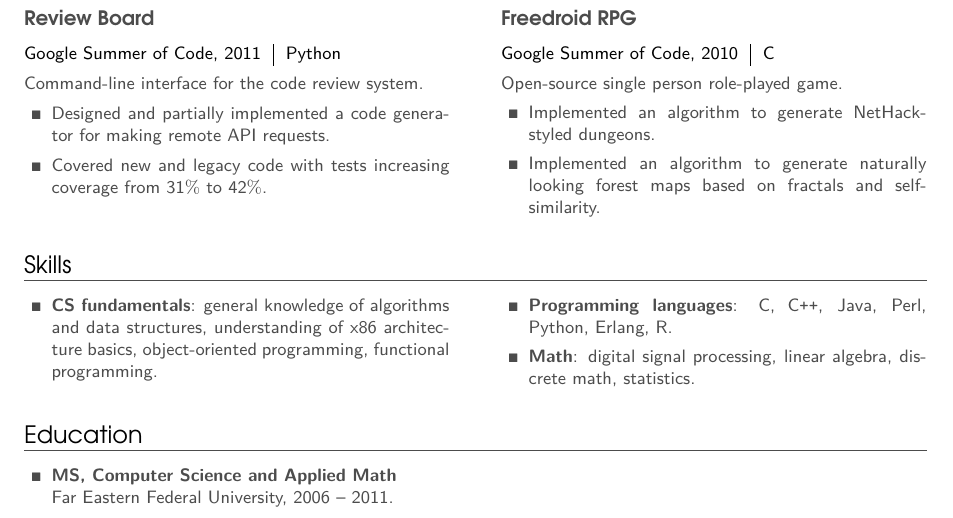
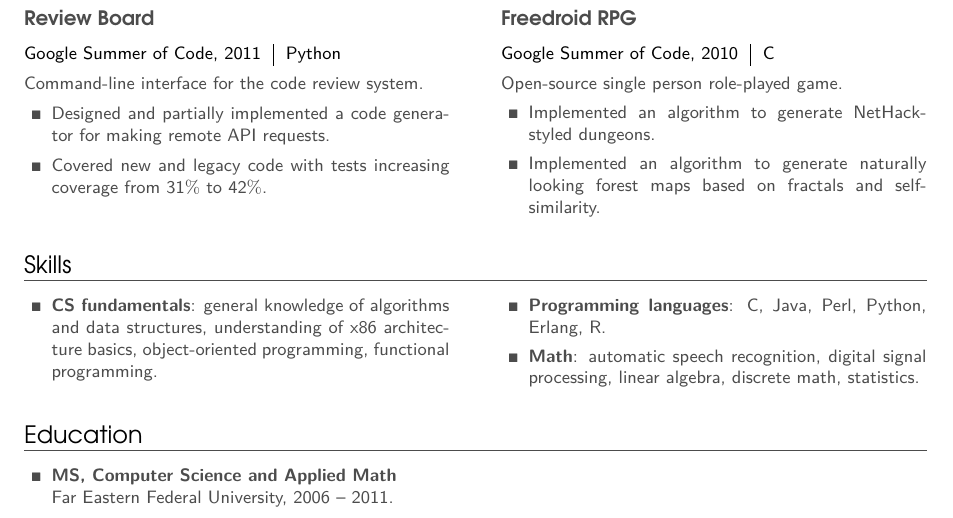
Before and after one commit to mbait/resume, a LaTeX CV (resume.tex): part of the page, cut so that both start at the same text. Compiled offline with pdfLaTeX.

Commit message:
Remove C++ for now, mention speech recognition.

```diff
--- a/resume.tex
+++ b/resume.tex
@@ -143,10 +143,11 @@
 
     \columnbreak
 
-  \item \textbf{Programming languages}: C, C\texttt{++}, Java, Perl,
+  \item \textbf{Programming languages}: C, %% C\texttt{++},
+    Java, Perl,
     Python, Erlang, R.
-  \item \textbf{Math}: digital signal processing, linear algebra,
-    discrete math, statistics.
+  \item \textbf{Math}: automatic speech recognition, digital signal processing,
+    linear algebra, discrete math, statistics.
   \end{items}
 \end{multicols}
 
```
